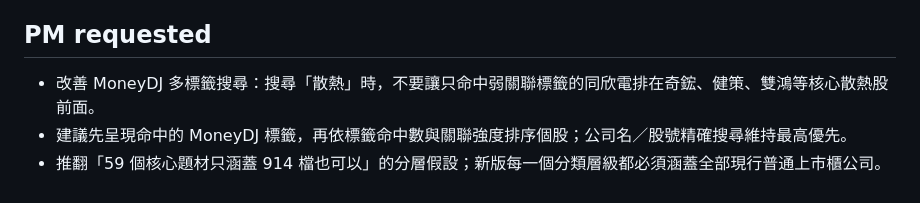
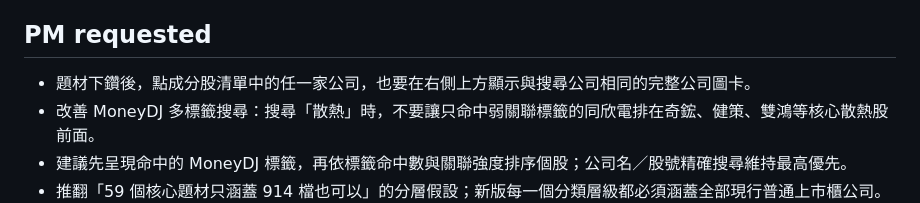
Before and after one commit to madeintw80/sector-rrg, a Markdown page: CHECKPOINT.md, the part around one of its changes. Rendered like a GitHub page.

```diff
--- a/CHECKPOINT.md
+++ b/CHECKPOINT.md
@@ -8,6 +8,7 @@ Last verified commit: 58132b6
 
 ## PM requested
 
+- 題材下鑽後，點成分股清單中的任一家公司，也要在右側上方顯示與搜尋公司相同的完整公司圖卡。
 - 改善 MoneyDJ 多標籤搜尋：搜尋「散熱」時，不要讓只命中弱關聯標籤的同欣電排在奇鋐、健策、雙鴻等核心散熱股前面。
 - 建議先呈現命中的 MoneyDJ 標籤，再依標籤命中數與關聯強度排序個股；公司名／股號精確搜尋維持最高優先。
 - 推翻「59 個核心題材只涵蓋 914 檔也可以」的分層假設；新版每一個分類層級都必須涵蓋全部現行普通上市櫃公司。
```
Also changed, not shown: other parts of CHECKPOINT.md (+3 -3 lines), TASKS.md (+1 -1 lines).
